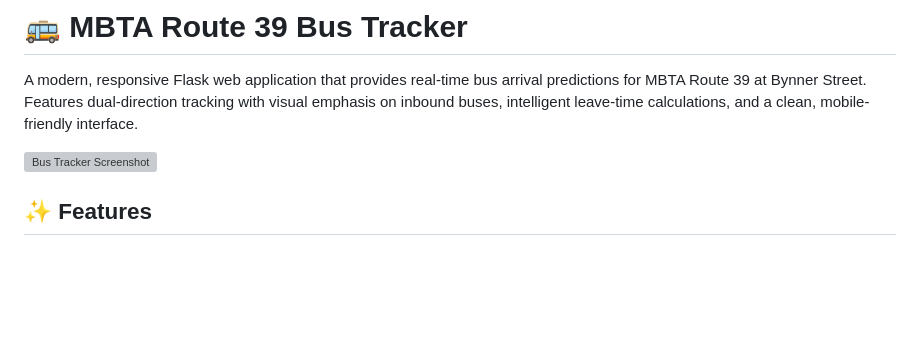
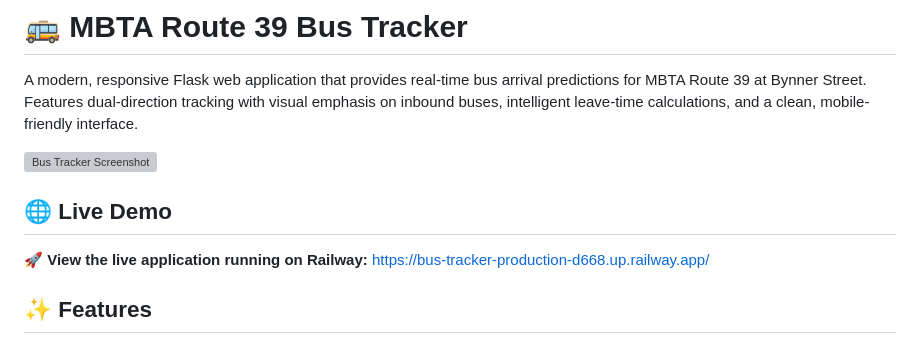
Before and after one commit to cohoga/bus-tracker, a Markdown page: README.md, the part around the change. Drawn GitHub-style; blank space fills up the shorter version; grey boxes are pictures that could not be loaded.

Commit message:
Add live demo link to Railway deployment
- Include link to production deployment at https://bus-tracker-production-d668.up.railway.app/
- Add Live Demo section to README for easy access to running application

```diff
--- a/README.md
+++ b/README.md
@@ -3,6 +3,10 @@
 A modern, responsive Flask web application that provides real-time bus arrival predictions for MBTA Route 39 at Bynner Street. Features dual-direction tracking with visual emphasis on inbound buses, intelligent leave-time calculations, and a clean, mobile-friendly interface.
 
 ![Bus Tracker Screenshot](https://via.placeholder.com/800x400/003da5/ffffff?text=MBTA+Route+39+Bus+Tracker)
+
+## 🌐 Live Demo
+
+🚀 **View the live application running on Railway:** [https://bus-tracker-production-d668.up.railway.app/](https://bus-tracker-production-d668.up.railway.app/)
 
 ## ✨ Features
 
```
